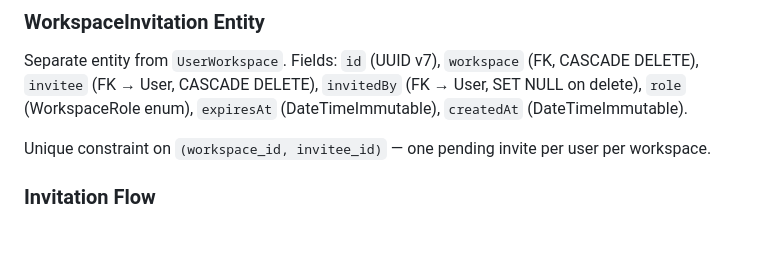
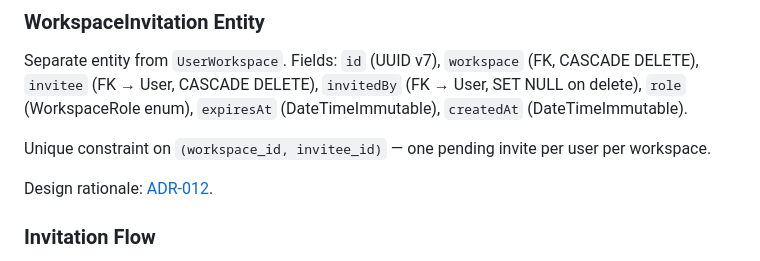
Before and after one commit to MarouaneFaris/momentum, a Markdown page: api/CONTEXT.md, the part around the change. Rendered like a GitHub page; blank space fills up the shorter version.

Commit message:
docs(adr): WorkspaceInvitation as separate entity from UserWorkspace (#235)
Closes #226

Co-authored-by: Claude Sonnet 4.6 <noreply@anthropic.com>

```diff
--- a/api/CONTEXT.md
+++ b/api/CONTEXT.md
@@ -98,6 +98,8 @@ Separate entity from `UserWorkspace`. Fields: `id` (UUID v7), `workspace` (FK, C
 
 Unique constraint on `(workspace_id, invitee_id)` — one pending invite per user per workspace.
 
+Design rationale: [ADR-012](../docs/adr/012-workspace-invitation-entity.md).
+
 ### Invitation Flow
 
 1. Owner invites by email + role → backend looks up user by email; rejects 422 if not found or already a member or pending invite exists
```
Also changed, not shown: docs/adr/012-workspace-invitation-entity.md (added, +41 -0 lines).
